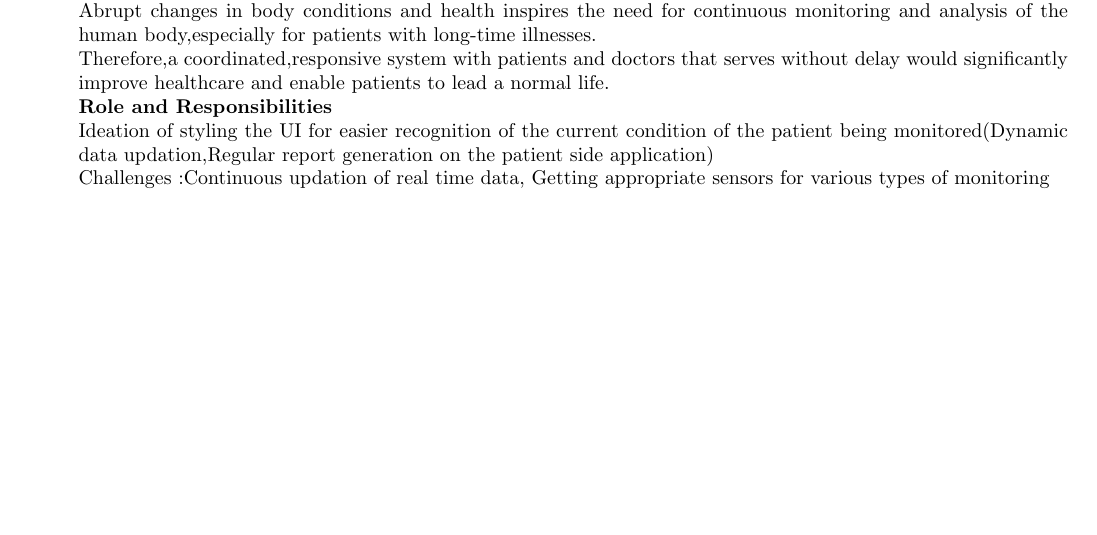
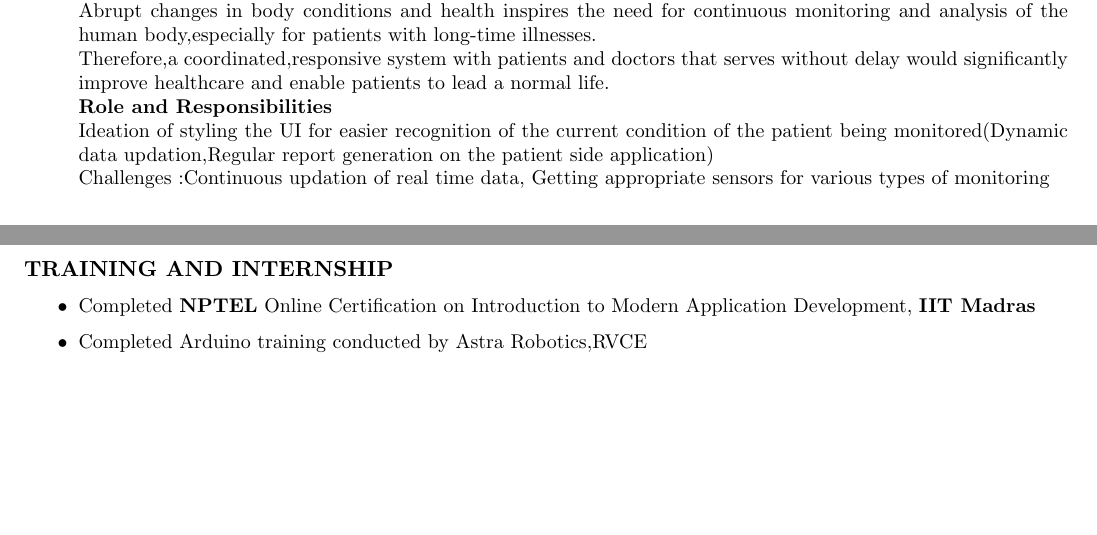
Before and after one commit to krupa-sindhu/krupa_Resume, a LaTeX CV (resume.tex): part of the page before the commit and two parts of pages 1 and 2 of 2 after it, the two joined at a grey line, cut so that both start at the same text, the shorter picture padded with empty space. Compiled offline with pdfLaTeX.

Commit message:
Training and Internship section added

```diff
--- a/resume.tex
+++ b/resume.tex
@@ -69,4 +69,12 @@
 	}
 
 \end{enumerate}
+
+\vspace{2ex}
+
+\noindent\textbf{{\normalsize  TRAINING AND INTERNSHIP}} \begin{itemize}
+	\small {\item 	Completed \textbf{NPTEL} Online Certification on Introduction to Modern Application Development, \textbf{IIT Madras}
+		\item	Completed Arduino training conducted by Astra Robotics,RVCE
+	}
+\end{itemize}
 \end{document}
```
Also changed, not shown: resume.pdf, 2 other files.
